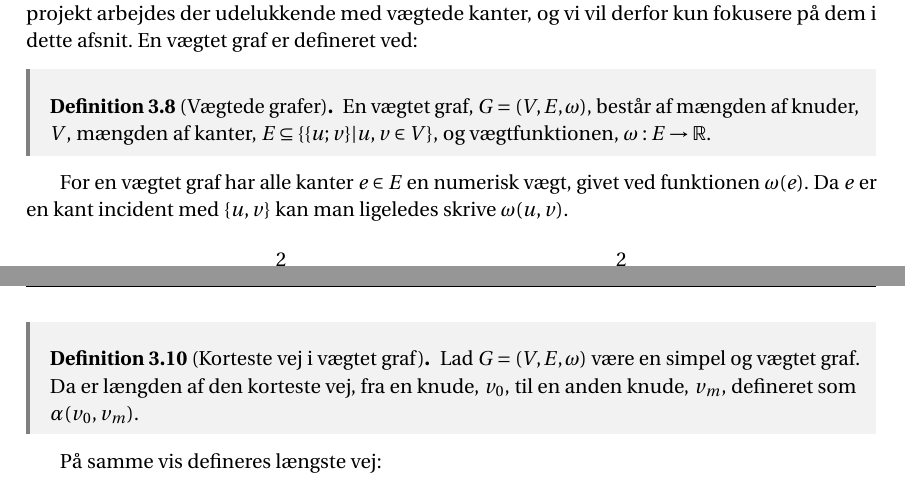
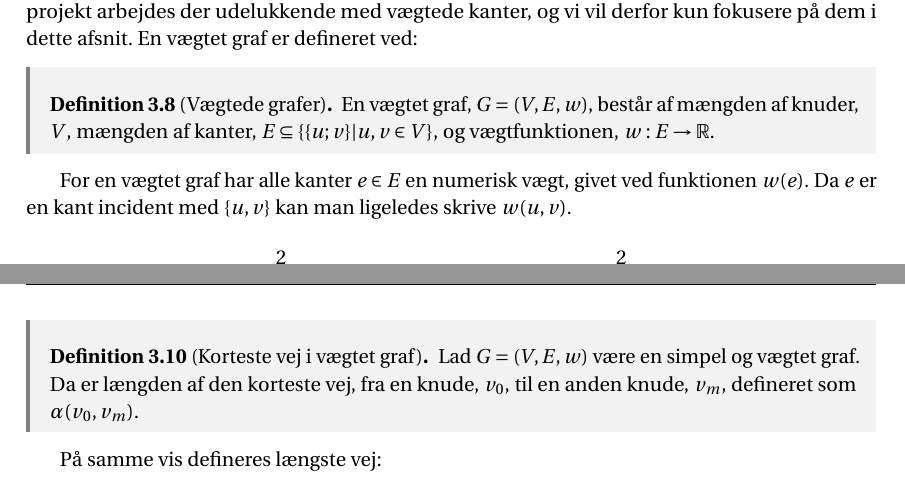
Before and after one commit to Mattiasaa/P1-projekt, a LaTeX thesis (master.tex, which reads incl/main/grafer/vægtede.tex): two parts of pages 14 and 15 of 22, joined at a grey line, cut so that both start at the same text. Compiled offline with pdfLaTeX.

Commit message:
w ikke omega

```diff
--- a/incl/main/grafer/vægtede.tex
+++ b/incl/main/grafer/vægtede.tex
@@ -2,11 +2,11 @@
 En vægtet graf er en graf, hvori kanterne eller knuderne får tildelt en numerisk værdi. I dette projekt arbejdes der udelukkende med vægtede kanter, og vi vil derfor kun fokusere på dem i dette afsnit.
 En vægtet graf er defineret ved:
 \begin{defn}[Vægtede grafer]
-En vægtet graf, $G=(V,E, \omega)$, består af mængden af knuder, $V$, mængden af kanter, $E \subseteq \{\{u;v\}|u,v \in V\}$, og vægtfunktionen, $\omega: E \rightarrow \R$.
+En vægtet graf, $G=(V,E,w)$, består af mængden af knuder, $V$, mængden af kanter, $E \subseteq \{\{u;v\}|u,v \in V\}$, og vægtfunktionen, $w: E \rightarrow \R$.
 \end{defn}
 
 
-For en vægtet graf har alle kanter $e\in E$ en numerisk vægt, givet ved funktionen $\omega (e)$. Da $e$ er en kant incident med $\{u,v\}$ kan man  ligeledes skrive $\omega (u,v)$.
+For en vægtet graf har alle kanter $e\in E$ en numerisk vægt, givet ved funktionen $w (e)$. Da $e$ er en kant incident med $\{u,v\}$ kan man  ligeledes skrive $w (u,v)$.
 \input{fig/tikz/grafer/veje/vægtede/eksempel}
 
 Da vægtede grafer har en numerisk vægt på hver kant, kan man således beregne længden fra en knude til en anden i grafen. Længden fra en knude til en anden kan defineres således:
@@ -22,7 +22,7 @@ Man kan således bruge følgende definitioner af korteste og længste vej i en v
 
 
 \begin{defn} [Korteste vej i vægtet graf]\label{defn:min.vej}
-Lad $G=(V,E,\omega)$ være en simpel og vægtet graf. Da er længden af den korteste vej, fra en knude, $v_0$, til en anden knude, $v_m$, defineret som $\alpha(v_0,v_m)$.
+Lad $G=(V,E,w)$ være en simpel og vægtet graf. Da er længden af den korteste vej, fra en knude, $v_0$, til en anden knude, $v_m$, defineret som $\alpha(v_0,v_m)$.
 \end{defn}
 
 På samme vis defineres længste vej:
```
Also changed, not shown: incl/main/grafer/vægtede.tex (6 more changed lines).
